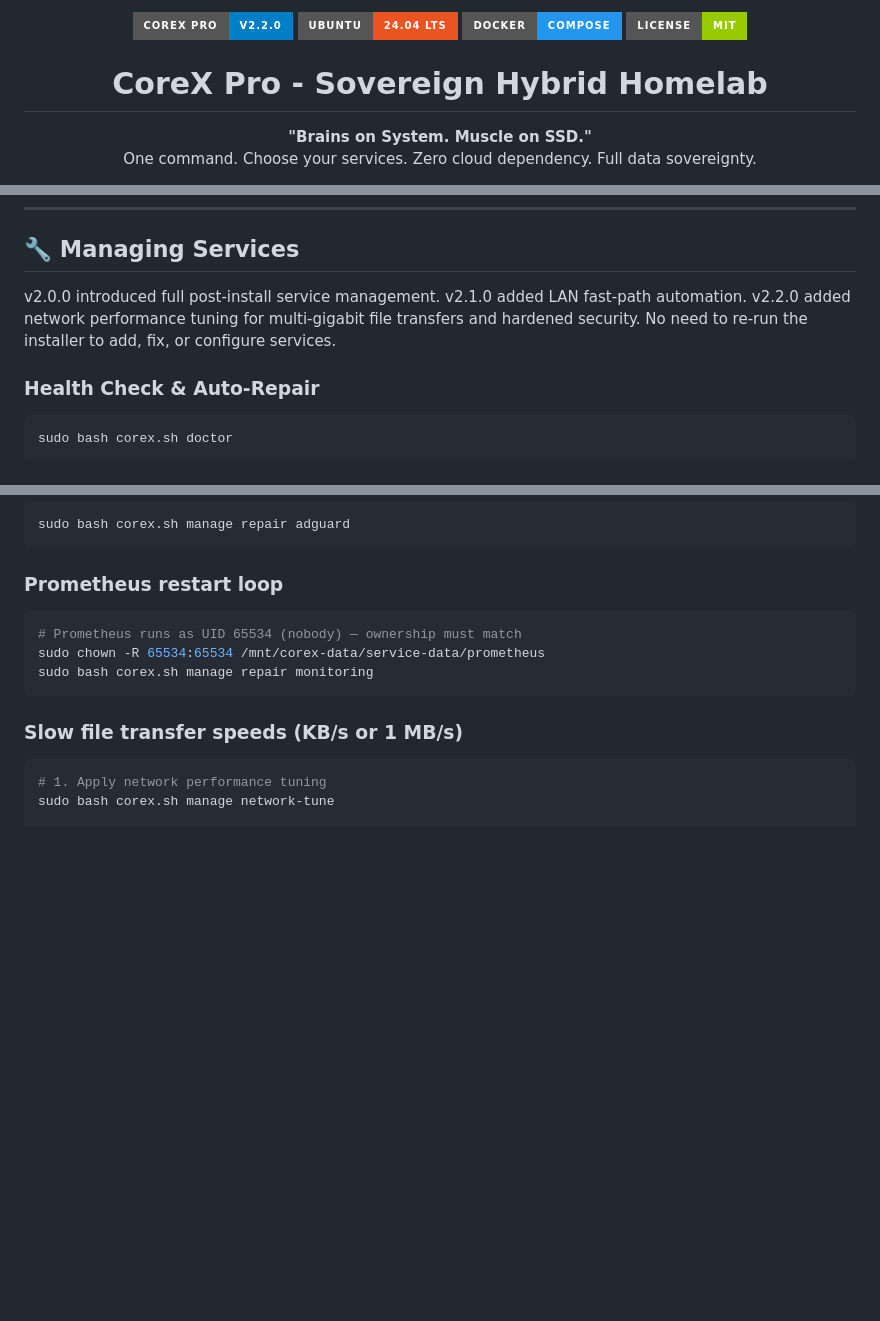
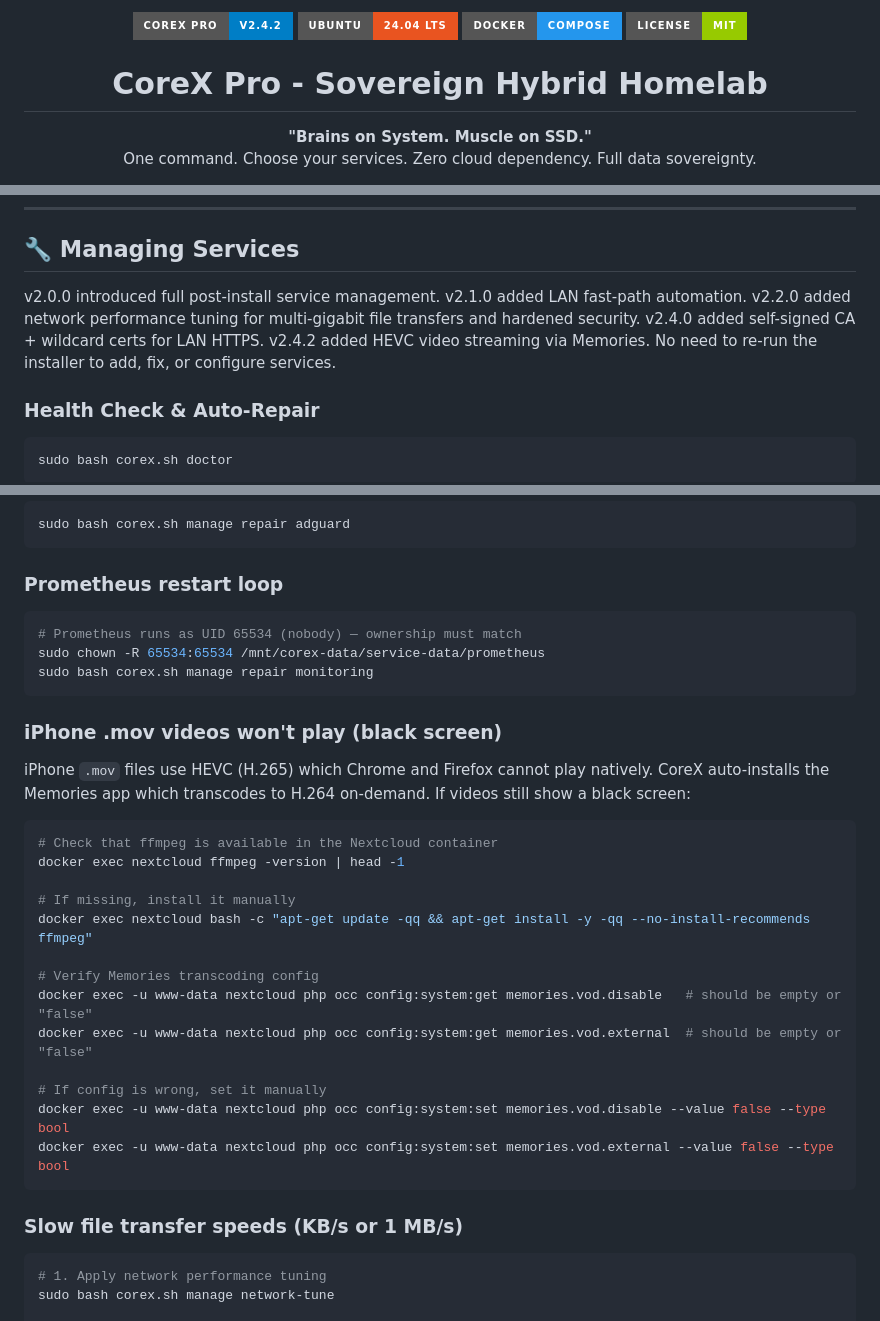
Before and after one commit to itismowgli/corex-pro, a Markdown page: README.md, 3 parts joined by grey strips. Rendered like a GitHub page; badges without logos; blank space fills up the shorter version.

````diff
--- a/README.md
+++ b/README.md
@@ -1,5 +1,5 @@
 <p align="center">
-  <img src="https://img.shields.io/badge/CoreX_Pro-v2.2.0-blue?style=for-the-badge&logo=ubuntu&logoColor=white" alt="Version">
+  <img src="https://img.shields.io/badge/CoreX_Pro-v2.4.2-blue?style=for-the-badge&logo=ubuntu&logoColor=white" alt="Version">
   <img src="https://img.shields.io/badge/Ubuntu-24.04_LTS-E95420?style=for-the-badge&logo=ubuntu&logoColor=white" alt="Ubuntu">
   <img src="https://img.shields.io/badge/Docker-Compose-2496ED?style=for-the-badge&logo=docker&logoColor=white" alt="Docker">
   <img src="https://img.shields.io/badge/License-MIT-green?style=for-the-badge" alt="License">
@@ -381,7 +383,7 @@ cat /root/CoreX_Dashboard_Credentials.md  # Full guide with every URL and setup
 
 ## 🔧 Managing Services
 
-v2.0.0 introduced full post-install service management. v2.1.0 added LAN fast-path automation. v2.2.0 added network performance tuning for multi-gigabit file transfers and hardened security. No need to re-run the installer to add, fix, or configure services.
+v2.0.0 introduced full post-install service management. v2.1.0 added LAN fast-path automation. v2.2.0 added network performance tuning for multi-gigabit file transfers and hardened security. v2.4.0 added self-signed CA + wildcard certs for LAN HTTPS. v2.4.2 added HEVC video streaming via Memories. No need to re-run the installer to add, fix, or configure services.
 
 ### Health Check & Auto-Repair
 
@@ -605,6 +607,26 @@ sudo chown -R 65534:65534 /mnt/corex-data/service-data/prometheus
 sudo bash corex.sh manage repair monitoring
 ```
 
+### iPhone .mov videos won't play (black screen)
+
+iPhone `.mov` files use HEVC (H.265) which Chrome and Firefox cannot play natively. CoreX auto-installs the Memories app which transcodes to H.264 on-demand. If videos still show a black screen:
+
+```bash
+# Check that ffmpeg is available in the Nextcloud container
+docker exec nextcloud ffmpeg -version | head -1
+
+# If missing, install it manually
+docker exec nextcloud bash -c "apt-get update -qq && apt-get install -y -qq --no-install-recommends ffmpeg"
+
+# Verify Memories transcoding config
+docker exec -u www-data nextcloud php occ config:system:get memories.vod.disable   # should be empty or "false"
+docker exec -u www-data nextcloud php occ config:system:get memories.vod.external  # should be empty or "false"
+
+# If config is wrong, set it manually
+docker exec -u www-data nextcloud php occ config:system:set memories.vod.disable --value false --type bool
+docker exec -u www-data nextcloud php occ config:system:set memories.vod.external --value false --type bool
+```
+
 ### Slow file transfer speeds (KB/s or 1 MB/s)
 
 ```bash
````
Also changed, not shown: other parts of README.md (+2 -0 lines), CHANGELOG.md (+5 -9 lines), CLAUDE.md (+3 -1 lines).
